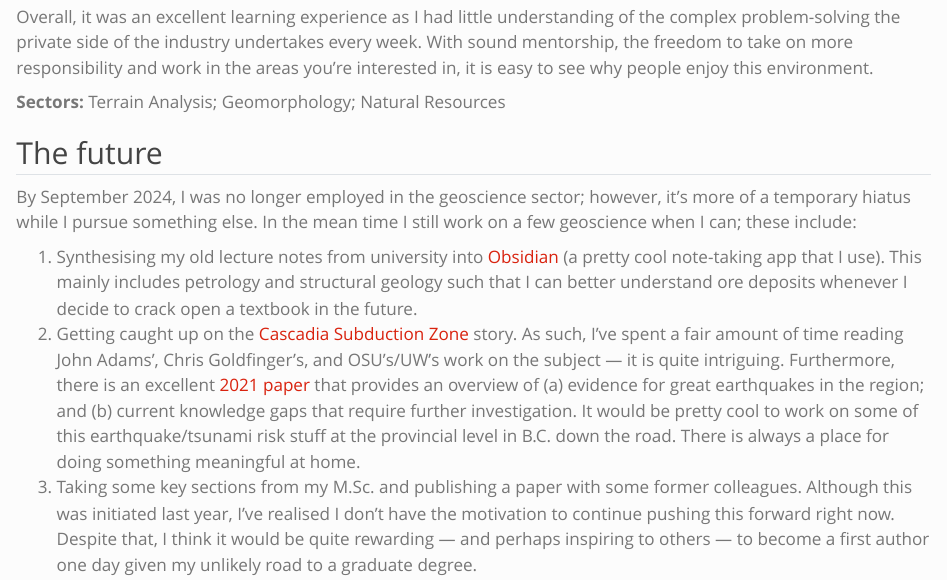
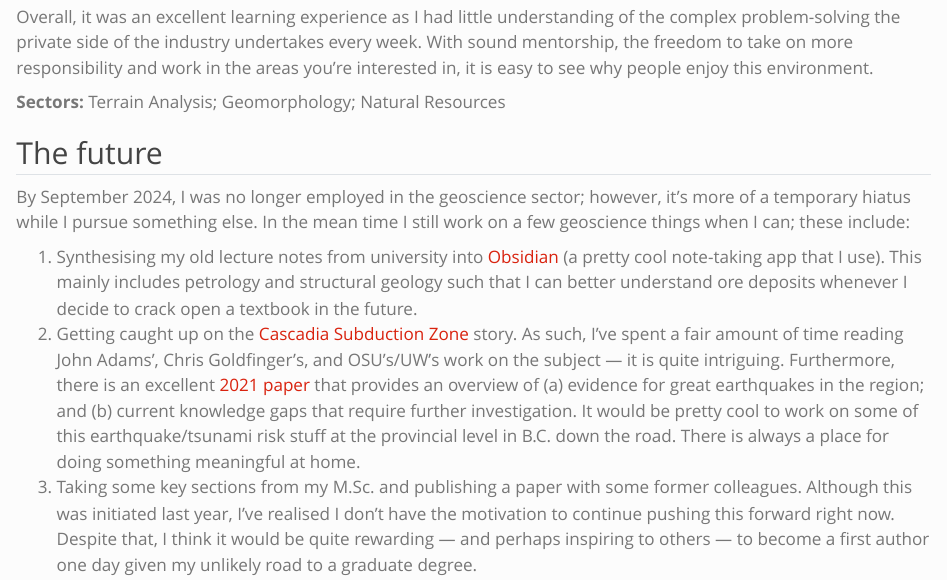
Before and after one commit to mwatkins93/mwatkins93.github.io, a Quarto document (posts/my-geoscience-arc/index.qmd): the page in a window 1100 px wide, from 3890 px down. Rendered offline with R 4.5, knitr and Pandoc in place of Quarto, with nearby package versions.

Commit message:
upd - grammar on line 108

```diff
--- a/posts/my-geoscience-arc/index.qmd
+++ b/posts/my-geoscience-arc/index.qmd
@@ -105,7 +105,7 @@ Overall, it was an excellent learning experience as I had little understanding o
 
 ## The future
 
-By September 2024, I was no longer employed in the geoscience sector; however, it's more of a temporary hiatus while I pursue something else. In the mean time I still work on a few geoscience when I can; these include:
+By September 2024, I was no longer employed in the geoscience sector; however, it's more of a temporary hiatus while I pursue something else. In the mean time I still work on a few geoscience things when I can; these include:
 
 1.  Synthesising my old lecture notes from university into [Obsidian](https://obsidian.md) (a pretty cool note-taking app that I use). This mainly includes petrology and structural geology such that I can better understand ore deposits whenever I decide to crack open a textbook in the future.
 2.  Getting caught up on the [Cascadia Subduction Zone](https://www.youtube.com/watch?v=Iy5a2P3zXl4) story. As such, I've spent a fair amount of time reading John Adams', Chris Goldfinger's, and OSU's/UW's work on the subject --- it is quite intriguing. Furthermore, there is an excellent [2021 paper](https://www.annualreviews.org/content/journals/10.1146/annurev-earth-071620-065605) that provides an overview of (a) evidence for great earthquakes in the region; and (b) current knowledge gaps that require further investigation. It would be pretty cool to work on some of this earthquake/tsunami risk stuff at the provincial level in B.C. down the road. There is always a place for doing something meaningful at home.
```
